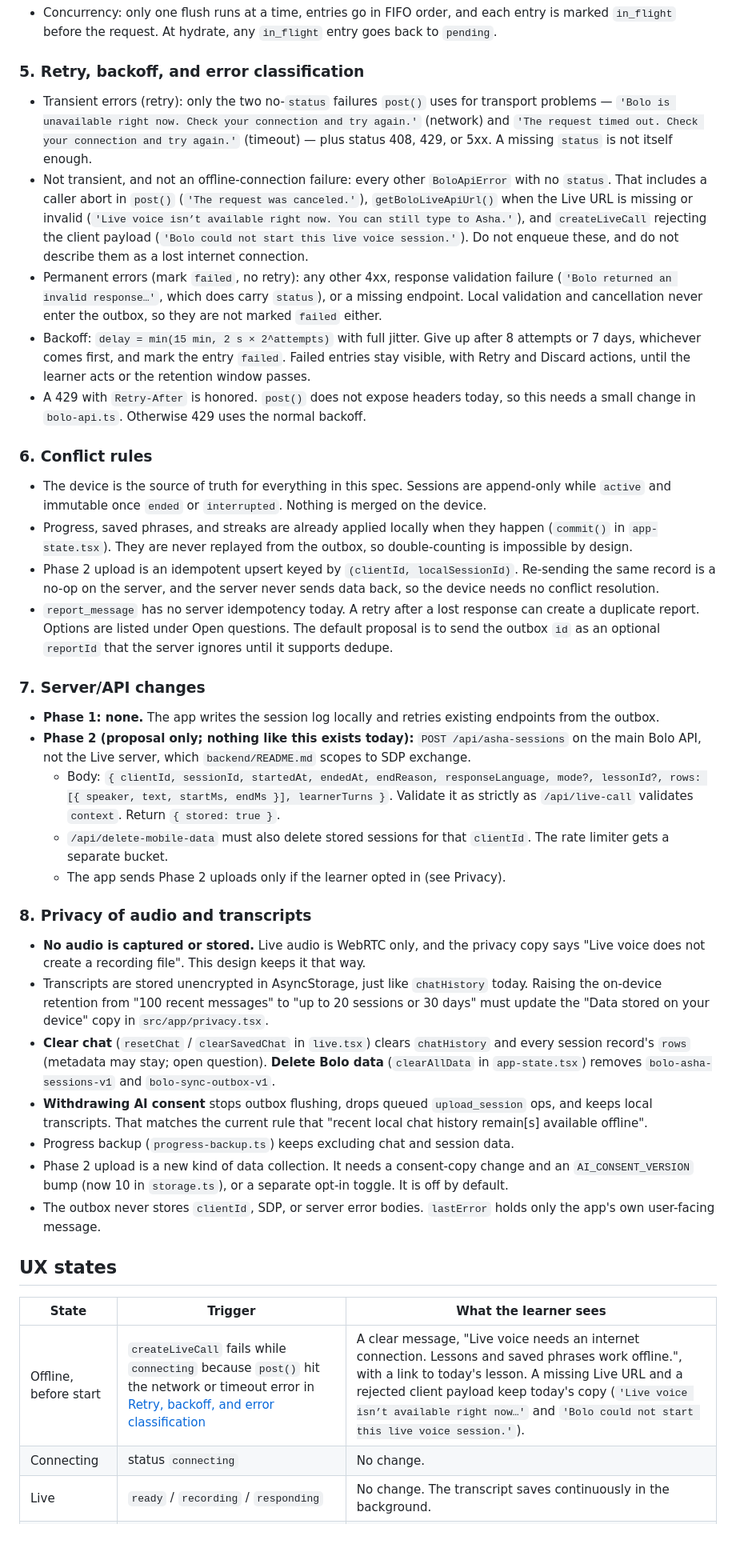
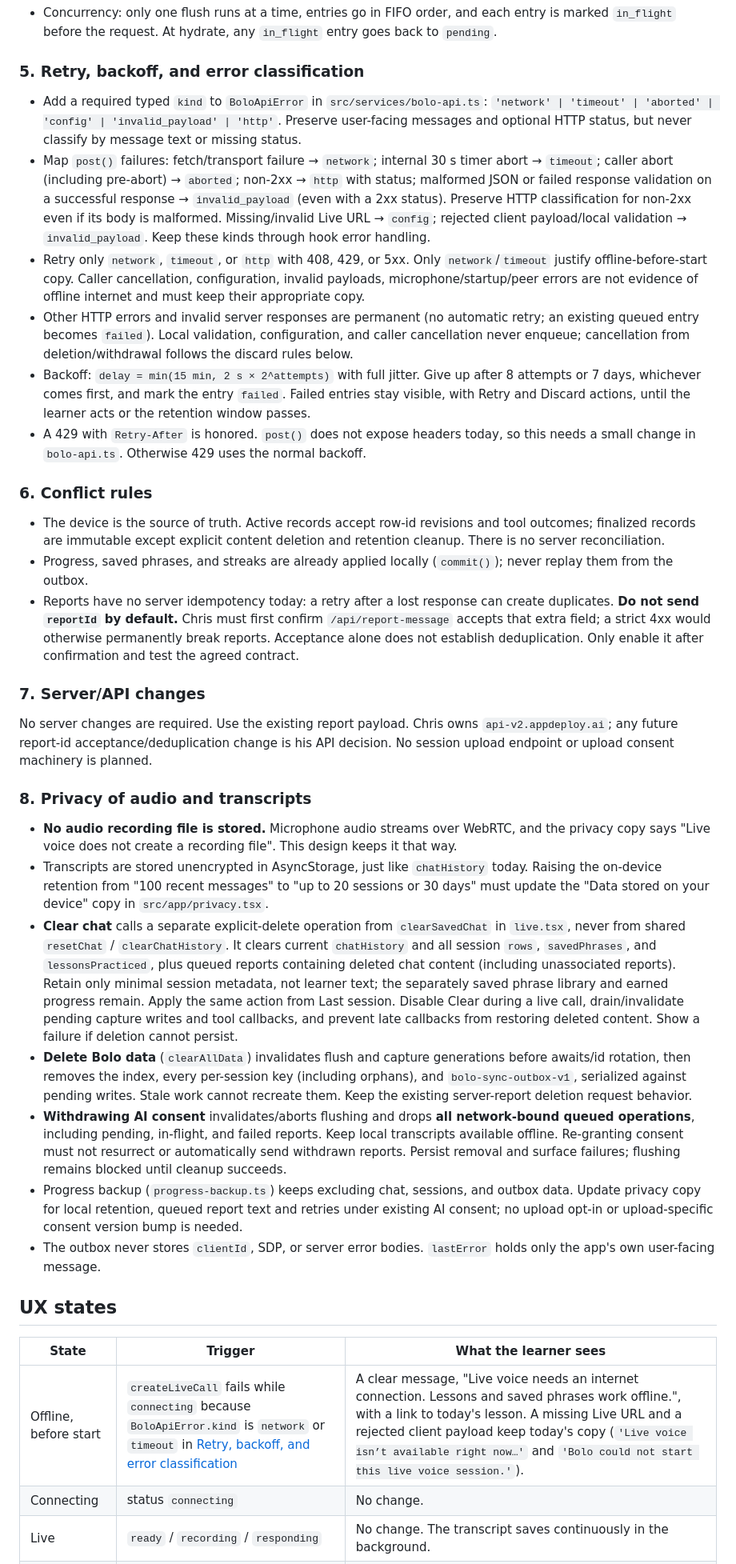
Before and after one commit to chrisatom1998/BoloMobile, a Markdown page: docs/asha-offline-sync.md, the part around one of its changes. Shown at 80% size. Drawn GitHub-style; blank space fills up the shorter version.

```diff
--- a/docs/asha-offline-sync.md
+++ b/docs/asha-offline-sync.md
@@ -182,42 +182,38 @@ type OutboxEntry = OutboxOp & {
 
 ### 5. Retry, backoff, and error classification
 
-- Transient errors (retry): only the two no-`status` failures `post()` uses for transport problems — `'Bolo is unavailable right now. Check your connection and try again.'` (network) and `'The request timed out. Check your connection and try again.'` (timeout) — plus status 408, 429, or 5xx. A missing `status` is not itself enough.
-- Not transient, and not an offline-connection failure: every other `BoloApiError` with no `status`. That includes a caller abort in `post()` (`'The request was canceled.'`), `getBoloLiveApiUrl()` when the Live URL is missing or invalid (`'Live voice isn’t available right now. You can still type to Asha.'`), and `createLiveCall` rejecting the client payload (`'Bolo could not start this live voice session.'`). Do not enqueue these, and do not describe them as a lost internet connection.
-- Permanent errors (mark `failed`, no retry): any other 4xx, response validation failure (`'Bolo returned an invalid response…'`, which does carry `status`), or a missing endpoint. Local validation and cancellation never enter the outbox, so they are not marked `failed` either.
+- Add a required typed `kind` to `BoloApiError` in `src/services/bolo-api.ts`: `'network' | 'timeout' | 'aborted' | 'config' | 'invalid_payload' | 'http'`. Preserve user-facing messages and optional HTTP status, but never classify by message text or missing status.
+- Map `post()` failures: fetch/transport failure → `network`; internal 30 s timer abort → `timeout`; caller abort (including pre-abort) → `aborted`; non-2xx → `http` with status; malformed JSON or failed response validation on a successful response → `invalid_payload` (even with a 2xx status). Preserve HTTP classification for non-2xx even if its body is malformed. Missing/invalid Live URL → `config`; rejected client payload/local validation → `invalid_payload`. Keep these kinds through hook error handling.
+- Retry only `network`, `timeout`, or `http` with 408, 429, or 5xx. Only `network`/`timeout` justify offline-before-start copy. Caller cancellation, configuration, invalid payloads, microphone/startup/peer errors are not evidence of offline internet and must keep their appropriate copy.
+- Other HTTP errors and invalid server responses are permanent (no automatic retry; an existing queued entry becomes `failed`). Local validation, configuration, and caller cancellation never enqueue; cancellation from deletion/withdrawal follows the discard rules below.
 - Backoff: `delay = min(15 min, 2 s × 2^attempts)` with full jitter. Give up after 8 attempts or 7 days, whichever comes first, and mark the entry `failed`. Failed entries stay visible, with Retry and Discard actions, until the learner acts or the retention window passes.
 - A 429 with `Retry-After` is honored. `post()` does not expose headers today, so this needs a small change in `bolo-api.ts`. Otherwise 429 uses the normal backoff.
 
 ### 6. Conflict rules
 
-- The device is the source of truth for everything in this spec. Sessions are append-only while `active` and immutable once `ended` or `interrupted`. Nothing is merged on the device.
-- Progress, saved phrases, and streaks are already applied locally when they happen (`commit()` in `app-state.tsx`). They are never replayed from the outbox, so double-counting is impossible by design.
-- Phase 2 upload is an idempotent upsert keyed by `(clientId, localSessionId)`. Re-sending the same record is a no-op on the server, and the server never sends data back, so the device needs no conflict resolution.
-- `report_message` has no server idempotency today. A retry after a lost response can create a duplicate report. Options are listed under Open questions. The default proposal is to send the outbox `id` as an optional `reportId` that the server ignores until it supports dedupe.
+- The device is the source of truth. Active records accept row-id revisions and tool outcomes; finalized records are immutable except explicit content deletion and retention cleanup. There is no server reconciliation.
+- Progress, saved phrases, and streaks are already applied locally (`commit()`); never replay them from the outbox.
+- Reports have no server idempotency today: a retry after a lost response can create duplicates. **Do not send `reportId` by default.** Chris must first confirm `/api/report-message` accepts that extra field; a strict 4xx would otherwise permanently break reports. Acceptance alone does not establish deduplication. Only enable it after confirmation and test the agreed contract.
 
 ### 7. Server/API changes
 
-- **Phase 1: none.** The app writes the session log locally and retries existing endpoints from the outbox.
-- **Phase 2 (proposal only; nothing like this exists today):** `POST /api/asha-sessions` on the main Bolo API, not the Live server, which `backend/README.md` scopes to SDP exchange.
-  - Body: `{ clientId, sessionId, startedAt, endedAt, endReason, responseLanguage, mode?, lessonId?, rows: [{ speaker, text, startMs, endMs }], learnerTurns }`. Validate it as strictly as `/api/live-call` validates `context`. Return `{ stored: true }`.
-  - `/api/delete-mobile-data` must also delete stored sessions for that `clientId`. The rate limiter gets a separate bucket.
-  - The app sends Phase 2 uploads only if the learner opted in (see Privacy).
+No server changes are required. Use the existing report payload. Chris owns `api-v2.appdeploy.ai`; any future report-id acceptance/deduplication change is his API decision. No session upload endpoint or upload consent machinery is planned.
 
 ### 8. Privacy of audio and transcripts
 
-- **No audio is captured or stored.** Live audio is WebRTC only, and the privacy copy says "Live voice does not create a recording file". This design keeps it that way.
+- **No audio recording file is stored.** Microphone audio streams over WebRTC, and the privacy copy says "Live voice does not create a recording file". This design keeps it that way.
 - Transcripts are stored unencrypted in AsyncStorage, just like `chatHistory` today. Raising the on-device retention from "100 recent messages" to "up to 20 sessions or 30 days" must update the "Data stored on your device" copy in `src/app/privacy.tsx`.
-- **Clear chat** (`resetChat` / `clearSavedChat` in `live.tsx`) clears `chatHistory` and every session record's `rows` (metadata may stay; open question). **Delete Bolo data** (`clearAllData` in `app-state.tsx`) removes `bolo-asha-sessions-v1` and `bolo-sync-outbox-v1`.
-- **Withdrawing AI consent** stops outbox flushing, drops queued `upload_session` ops, and keeps local transcripts. That matches the current rule that "recent local chat history remain[s] available offline".
-- Progress backup (`progress-backup.ts`) keeps excluding chat and session data.
-- Phase 2 upload is a new kind of data collection. It needs a consent-copy change and an `AI_CONSENT_VERSION` bump (now 10 in `storage.ts`), or a separate opt-in toggle. It is off by default.
+- **Clear chat** calls a separate explicit-delete operation from `clearSavedChat` in `live.tsx`, never from shared `resetChat` / `clearChatHistory`. It clears current `chatHistory` and all session `rows`, `savedPhrases`, and `lessonsPracticed`, plus queued reports containing deleted chat content (including unassociated reports). Retain only minimal session metadata, not learner text; the separately saved phrase library and earned progress remain. Apply the same action from Last session. Disable Clear during a live call, drain/invalidate pending capture writes and tool callbacks, and prevent late callbacks from restoring deleted content. Show a failure if deletion cannot persist.
+- **Delete Bolo data** (`clearAllData`) invalidates flush and capture generations before awaits/id rotation, then removes the index, every per-session key (including orphans), and `bolo-sync-outbox-v1`, serialized against pending writes. Stale work cannot recreate them. Keep the existing server-report deletion request behavior.
+- **Withdrawing AI consent** invalidates/aborts flushing and drops **all network-bound queued operations**, including pending, in-flight, and failed reports. Keep local transcripts available offline. Re-granting consent must not resurrect or automatically send withdrawn reports. Persist removal and surface failures; flushing remains blocked until cleanup succeeds.
+- Progress backup (`progress-backup.ts`) keeps excluding chat, sessions, and outbox data. Update privacy copy for local retention, queued report text and retries under existing AI consent; no upload opt-in or upload-specific consent version bump is needed.
 - The outbox never stores `clientId`, SDP, or server error bodies. `lastError` holds only the app's own user-facing message.
 
 ## UX states
 
 | State | Trigger | What the learner sees |
 |---|---|---|
-| Offline, before start | `createLiveCall` fails while `connecting` because `post()` hit the network or timeout error in [Retry, backoff, and error classification](#5-retry-backoff-and-error-classification) | A clear message, "Live voice needs an internet connection. Lessons and saved phrases work offline.", with a link to today's lesson. A missing Live URL and a rejected client payload keep today's copy (`'Live voice isn’t available right now…'` and `'Bolo could not start this live voice session.'`). |
+| Offline, before start | `createLiveCall` fails while `connecting` because `BoloApiError.kind` is `network` or `timeout` in [Retry, backoff, and error classification](#5-retry-backoff-and-error-classification) | A clear message, "Live voice needs an internet connection. Lessons and saved phrases work offline.", with a link to today's lesson. A missing Live URL and a rejected client payload keep today's copy (`'Live voice isn’t available right now…'` and `'Bolo could not start this live voice session.'`). |
 | Connecting | status `connecting` | No change. |
 | Live | `ready` / `recording` / `responding` | No change. The transcript saves continuously in the background. |
 | Interrupted | `endReason` is `connection_lost` or `backgrounded` | The transcript stays on screen with a small banner: "Connection lost. This conversation is saved on your device." Start again gives a new session. |
```
Also changed, not shown: other parts of docs/asha-offline-sync.md (+53 -58 lines).
